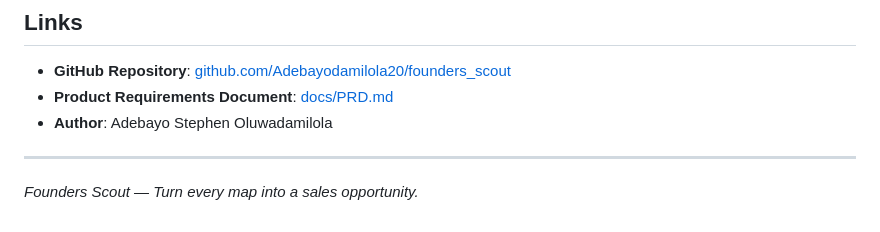
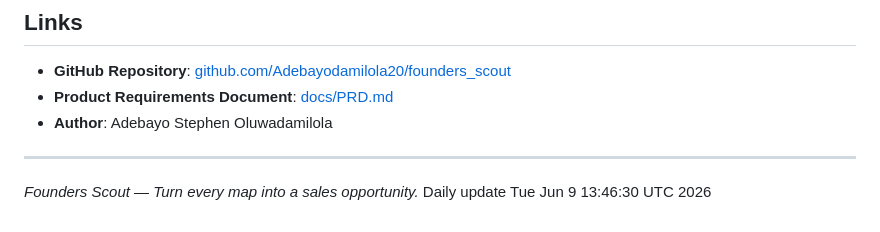
Before and after one commit to Adebayodamilola20/founders_scout, a Markdown page: README.md, the part around the change. Rendered like a GitHub page.

Commit message:
docs: daily update

```diff
--- a/README.md
+++ b/README.md
@@ -499,3 +499,4 @@ This project is licensed under the MIT License — see the [LICENSE](LICENSE) fi
 ---
 
 *Founders Scout — Turn every map into a sales opportunity.*
+Daily update Tue Jun  9 13:46:30 UTC 2026
```
